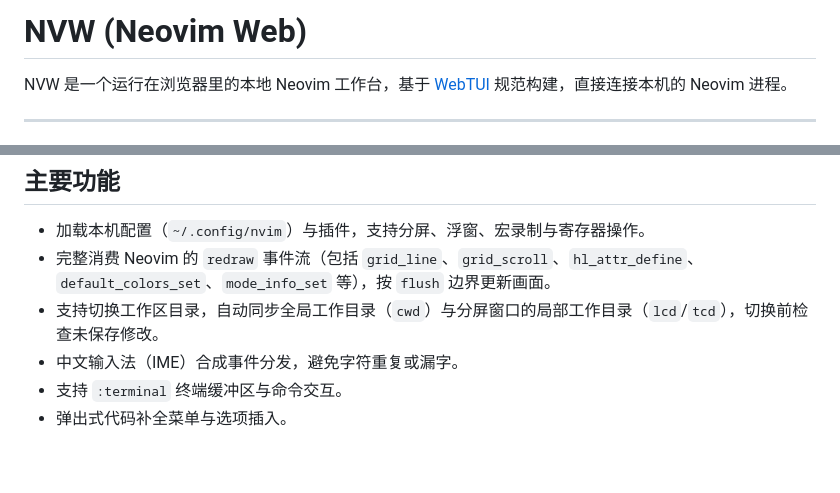
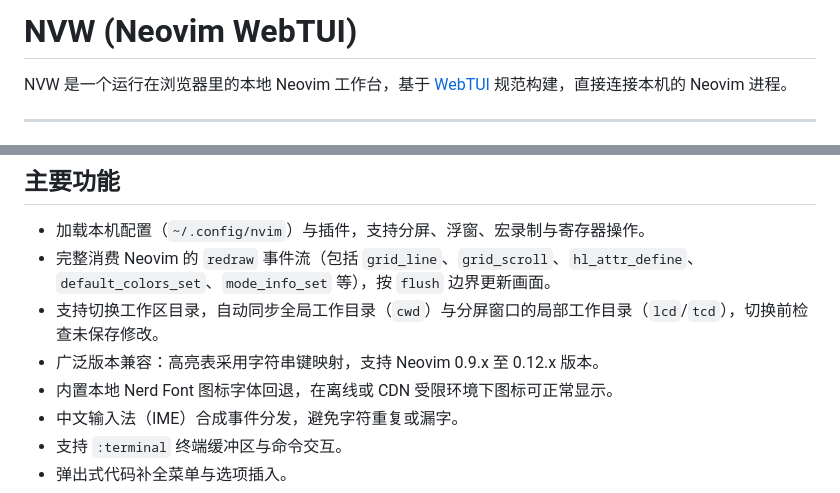
Before and after one commit to A5he1ter/NVW, a Markdown page: README.md, 2 parts joined by grey strips. GitHub-like rendering; blank space fills up the shorter version.

Commit message:
docs: update title to NVW (Neovim WebTUI) and document 0.9.x compat & local fonts

```diff
--- a/README.md
+++ b/README.md
@@ -1,4 +1,4 @@
-# NVW (Neovim Web)
+# NVW (Neovim WebTUI)
 
 NVW 是一个运行在浏览器里的本地 Neovim 工作台，基于 [WebTUI](https://webtui.ironclad.sh/) 规范构建，直接连接本机的 Neovim 进程。
 
@@ -24,6 +24,8 @@ NVW 采用如下架构：
 - 加载本机配置（`~/.config/nvim`）与插件，支持分屏、浮窗、宏录制与寄存器操作。
 - 完整消费 Neovim 的 `redraw` 事件流（包括 `grid_line`、`grid_scroll`、`hl_attr_define`、`default_colors_set`、`mode_info_set` 等），按 `flush` 边界更新画面。
 - 支持切换工作区目录，自动同步全局工作目录（`cwd`）与分屏窗口的局部工作目录（`lcd`/`tcd`），切换前检查未保存修改。
+- 广泛版本兼容：高亮表采用字符串键映射，支持 Neovim 0.9.x 至 0.12.x 版本。
+- 内置本地 Nerd Font 图标字体回退，在离线或 CDN 受限环境下图标可正常显示。
 - 中文输入法（IME）合成事件分发，避免字符重复或漏字。
 - 支持 `:terminal` 终端缓冲区与命令交互。
 - 弹出式代码补全菜单与选项插入。
```
